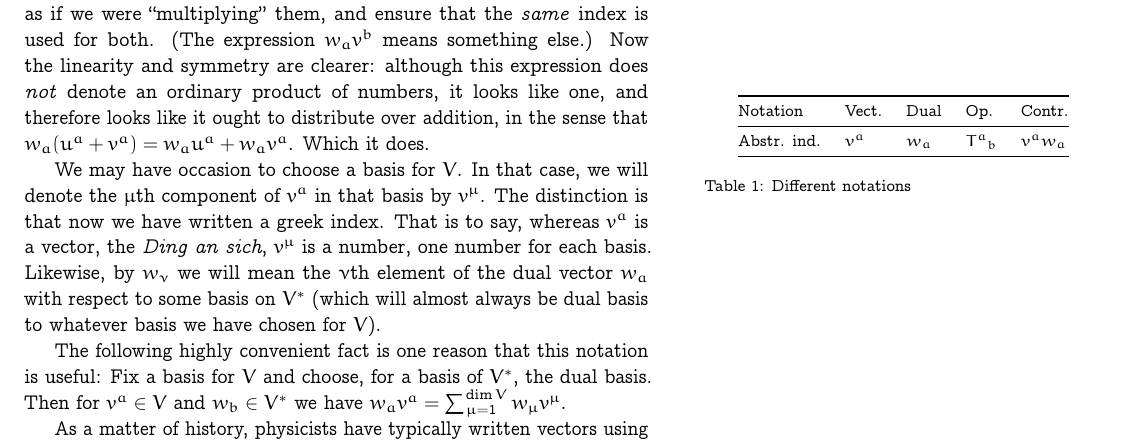
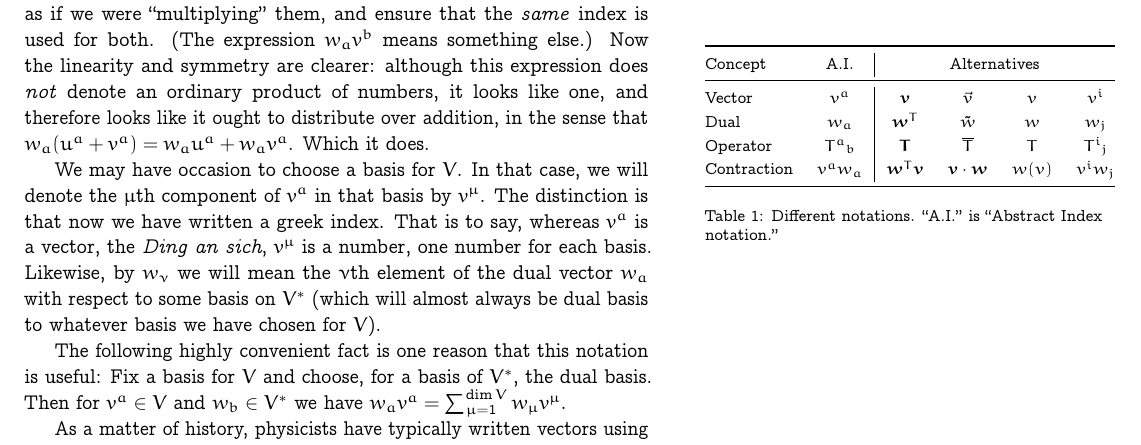
Before and after one commit to alan-turing-institute/notes-on-data-science, a LaTeX document (notes/optimisation.tex): part of page 2 of 6, cut so that both start at the same text. Compiled offline with pdfLaTeX.

Commit message:
Nicer table.

```diff
--- a/notes/optimisation.tex
+++ b/notes/optimisation.tex
@@ -95,14 +95,34 @@ w_av^a$. Which it does.
 
 \begin{margintable}
   \centering
-  \begin{tabular}{@{}lllll@{}}
+  % \begin{tabular}{@{}lcccc@{}}
+  %   \toprule
+  %   Notation & Vect. & Dual & Op. & Contr. \\
+  %   \midrule
+  %   Abstr.\ ind. & $v^a$ & $w_a$ & $T^a{}_b$ & $v^a w_a$ \\
+  %   \midrule
+  %   Physics     & $\mathbold{v}$ & $\mathbold{w}^T$
+  %                           & $\mathbold{T}$ & $\mathbold{w}^T\mathbold{v}$ \\
+  %               & $\vec{v}$ & $\tilde{w}$ & $\overline{T}$ &
+  %                                                $\mathbold{v}\cdot\mathbold{w}
+  %                                                $\\
+  %   Maths       & $v$ & $w$ & $T$ & $w(v)$ \\
+  %   Components  & $v^i$ & $w_j$ & $T^i{}_j $ & $v^iw_j$ \\
+  %   \bottomrule
+  % \end{tabular}
+\renewcommand{\arraystretch}{1.2}
+\begin{tabular}{@{}lc|cccc@{}}
     \toprule
-    Notation & Vect. & Dual & Op. & Contr. \\
+    Concept & A.I. & \multicolumn{4}{c}{Alternatives} \\
     \midrule
-    Abstr. ind. & $v^a$ & $w_a$ & $T^a{}_b$ & $v^a w_a$ \\
-    \bottomrule
+  Vector      & $v^a$      & $\mathbold{v}$   & $\vec{v}$     & $v$ & $v^i$ \\
+  Dual        & $w_a$      & $\mathbold{w}^T$ & $\tilde{w}$   & $w$ & $w_j$ \\
+  Operator    & $T^a{}_b$  & $\mathbold{T}$   & $\overline{T}$ & $T$ & $T^i{}_j$ \\
+  Contraction & $v^a w_a$  & $\mathbold{w}^T\mathbold{v}$
+              & $\mathbold{v}\cdot\mathbold{w}$ & $w(v)$ & $v^iw_j$ \\
+  \bottomrule
   \end{tabular}
-  \caption{Different notations}
+  \caption{Different notations. “A.I.” is “Abstract Index notation.”}
   \label{tab:notation}
 \end{margintable}
 
```
